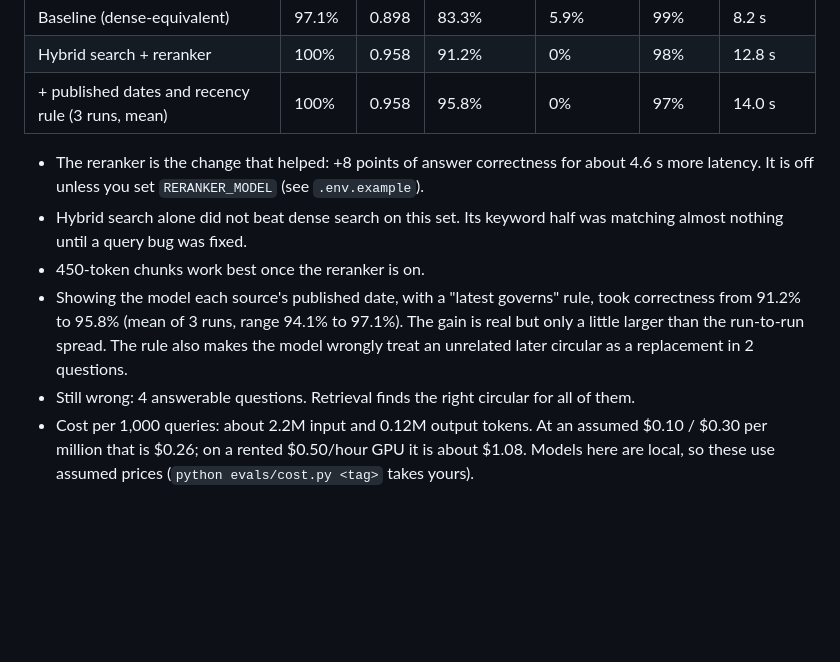
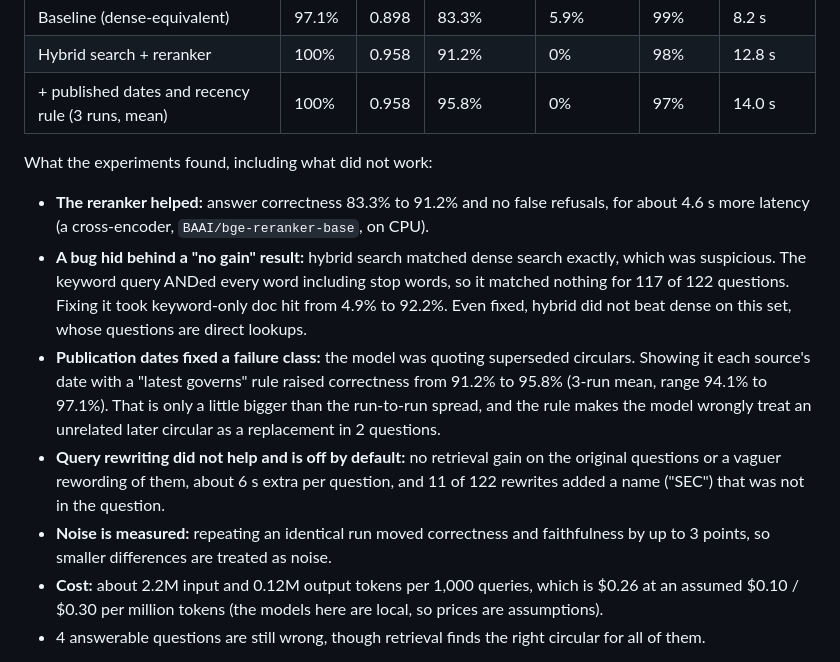
Before and after one commit to Anurag012345/Groundwork, a Markdown page: README.md, the part around one of its changes. GitHub-like rendering; blank space fills up the shorter version.

```diff
--- a/README.md
+++ b/README.md
@@ -53,17 +40,23 @@ differences as noise. Full tables, method and caveats are in [evals/RESULTS.md](
 | Hybrid search + reranker | 100% | 0.958 | 91.2% | 0% | 98% | 12.8 s |
 | + published dates and recency rule (3 runs, mean) | 100% | 0.958 | 95.8% | 0% | 97% | 14.0 s |
 
-- The reranker is the change that helped: +8 points of answer correctness for about
-  4.6 s more latency. It is off unless you set `RERANKER_MODEL` (see `.env.example`).
-- Hybrid search alone did not beat dense search on this set. Its keyword half was
-  matching almost nothing until a query bug was fixed.
-- 450-token chunks work best once the reranker is on.
-- Showing the model each source's published date, with a "latest governs" rule, took
-  correctness from 91.2% to 95.8% (mean of 3 runs, range 94.1% to 97.1%). The gain is
-  real but only a little larger than the run-to-run spread. The rule also makes the model
+What the experiments found, including what did not work:
+
+- **The reranker helped:** answer correctness 83.3% to 91.2% and no false refusals, for about 4.6 s more
+  latency (a cross-encoder, `BAAI/bge-reranker-base`, on CPU).
+- **A bug hid behind a "no gain" result:** hybrid search matched dense search exactly, which was
+  suspicious. The keyword query ANDed every word including stop words, so it matched nothing for 117 of
+  122 questions. Fixing it took keyword-only doc hit from 4.9% to 92.2%. Even fixed, hybrid did not beat
+  dense on this set, whose questions are direct lookups.
+- **Publication dates fixed a failure class:** the model was quoting superseded circulars. Showing it each
+  source's date with a "latest governs" rule raised correctness from 91.2% to 95.8% (3-run mean, range
+  94.1% to 97.1%). That is only a little bigger than the run-to-run spread, and the rule makes the model
   wrongly treat an unrelated later circular as a replacement in 2 questions.
-- Still wrong: 4 answerable questions. Retrieval finds the right circular for all of them.
-- Cost per 1,000 queries: about 2.2M input and 0.12M output tokens. At an assumed $0.10 / $0.30
-  per million that is $0.26; on a rented $0.50/hour GPU it is about $1.08. Models here are local,
-  so these use assumed prices (`python evals/cost.py <tag>` takes yours).
+- **Query rewriting did not help and is off by default:** no retrieval gain on the original questions or a
+  vaguer rewording of them, about 6 s extra per question, and 11 of 122 rewrites added a name ("SEC") that was not in the question.
+- **Noise is measured:** repeating an identical run moved correctness and faithfulness by up to 3 points,
+  so smaller differences are treated as noise.
+- **Cost:** about 2.2M input and 0.12M output tokens per 1,000 queries, which is $0.26 at an assumed
+  $0.10 / $0.30 per million tokens (the models here are local, so prices are assumptions).
+- 4 answerable questions are still wrong, though retrieval finds the right circular for all of them.
 
```
Also changed, not shown: other parts of README.md (+94 -49 lines), docs/demo-poster.jpg (added), 1 other file.
